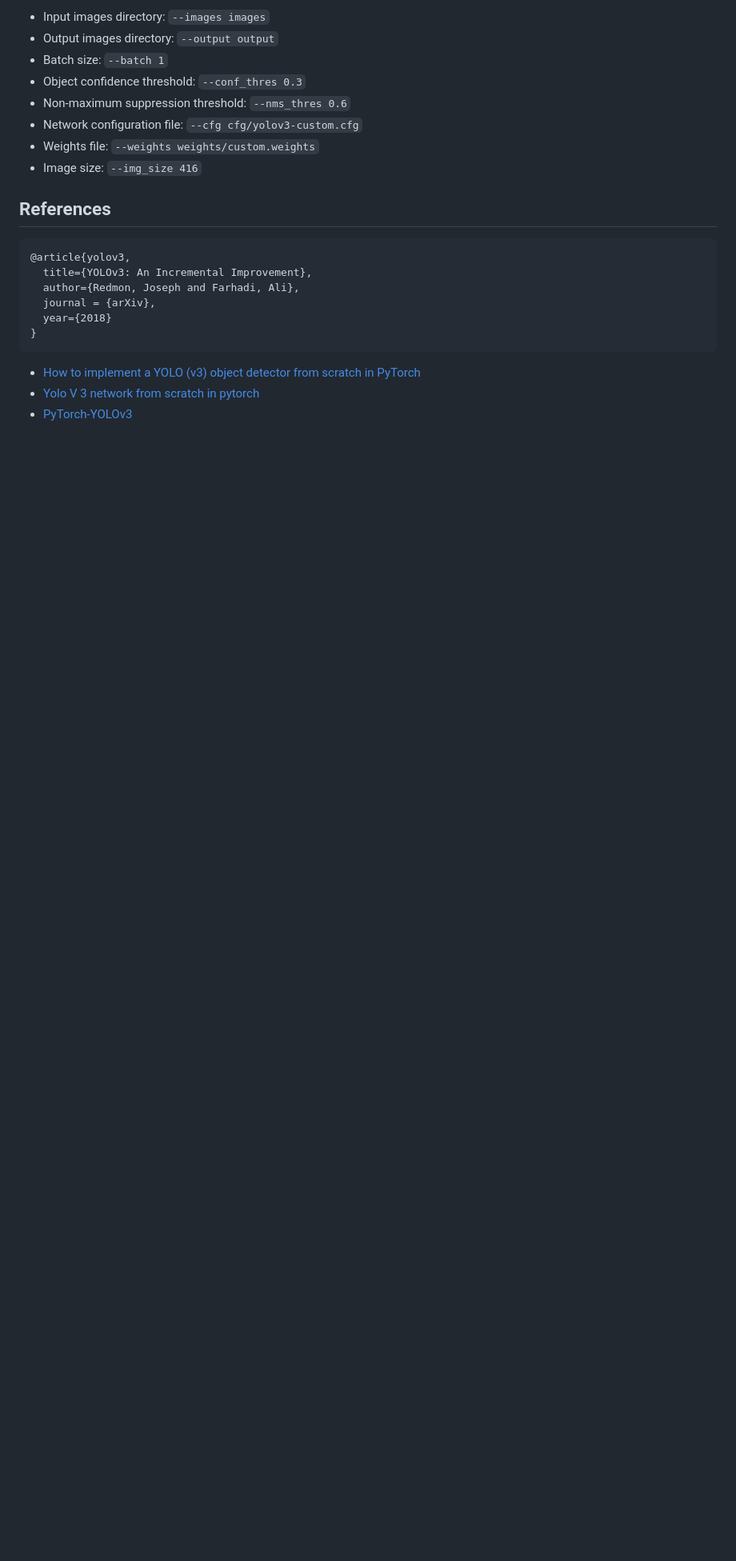
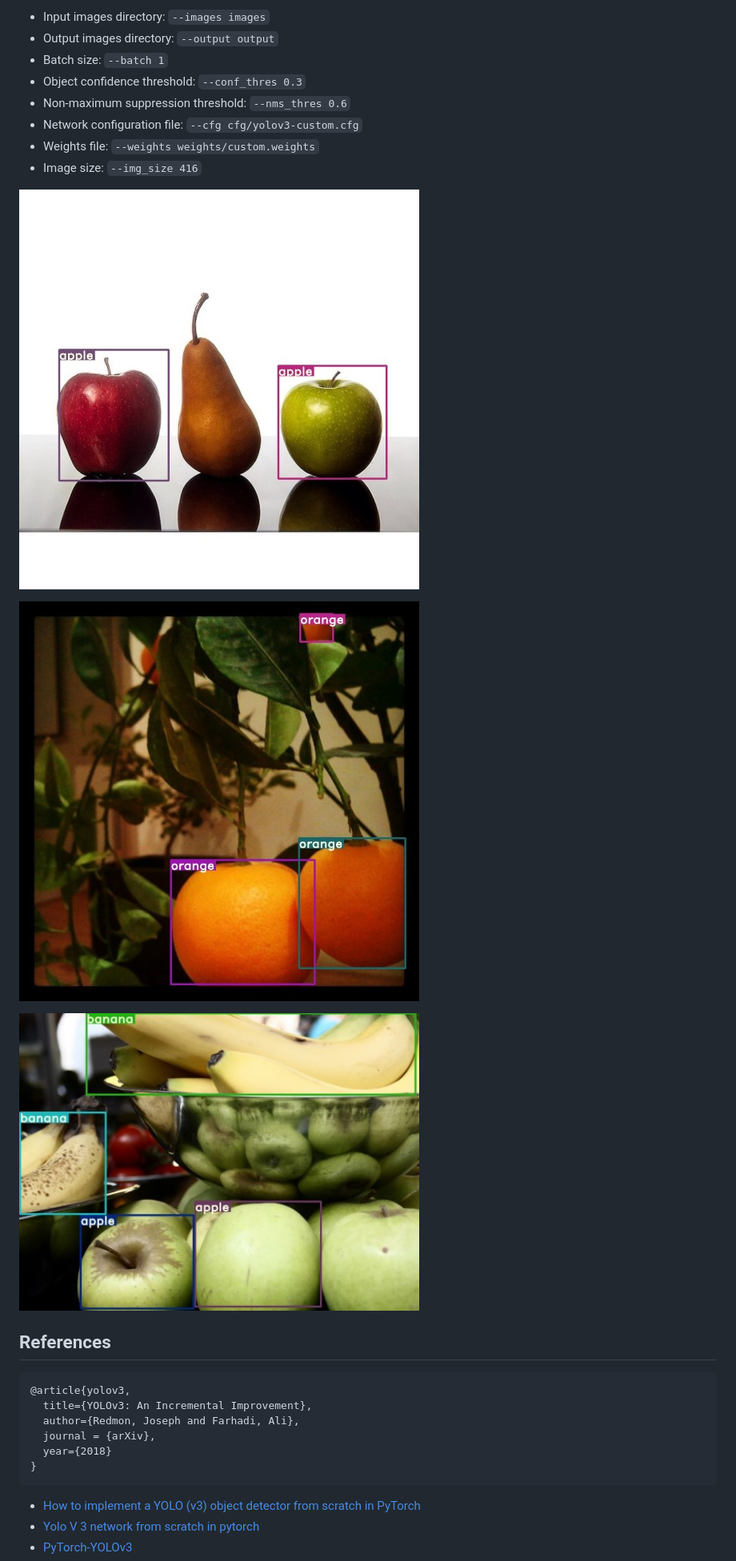
Before and after one commit to atol/fruit-detection, a Markdown page: yolo/README.md, the part around the change. Shown at 80% size. Rendered like a GitHub page; pictures changed too: yolo/assets/apple-banana.jpg (added), yolo/assets/apple-pear.jpg (added), yolo/assets/orange.jpg (added); blank space fills up the shorter version.

````diff
--- a/yolo/README.md
+++ b/yolo/README.md
@@ -33,6 +33,12 @@ Options (default values below):
 * Weights file: `--weights weights/custom.weights`
 * Image size: `--img_size 416`
 
+![Image of apples and pear](assets/apple-pear.jpg)
+
+![Image of oranges](assets/orange.jpg)
+
+![Image of apples and bananas](assets/apple-banana.jpg)
+
 ## References
 
 ```
````
